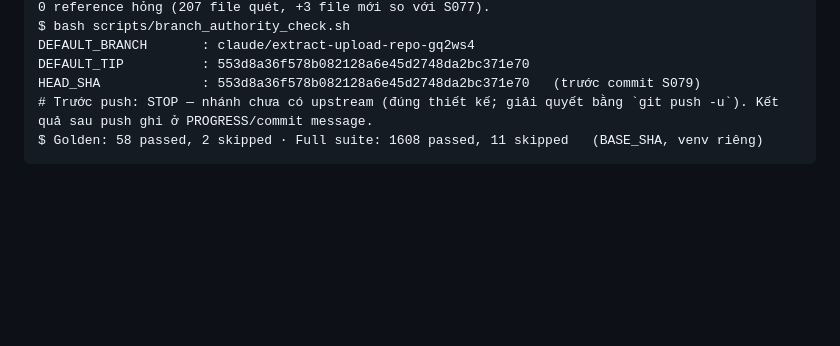
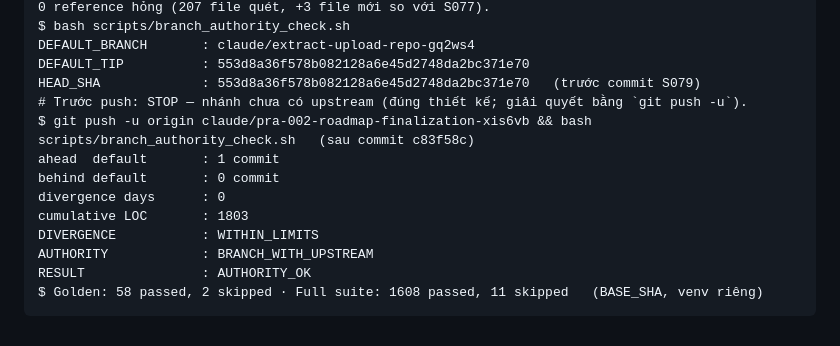
Before and after one commit to hoangvinhkta-creator/Reports, a Markdown page: docs/sessions/S079-pra-002-roadmap-finalization.md, the part around the change. Rendered like a GitHub page; blank space fills up the shorter version.

Commit message:
docs(s079): ghi kết quả branch_authority_check sau push (AUTHORITY_OK)
Co-Authored-By: Claude Fable 5.1 <noreply@anthropic.com>
Claude-Session: https://claude.ai/code/session_017Mhr4LzLcW5QH9wMFReg21

````diff
--- a/docs/sessions/S079-pra-002-roadmap-finalization.md
+++ b/docs/sessions/S079-pra-002-roadmap-finalization.md
@@ -230,6 +230,14 @@ $ bash scripts/branch_authority_check.sh
 DEFAULT_BRANCH       : claude/extract-upload-repo-gq2ws4
 DEFAULT_TIP          : 553d8a36f578b082128a6e45d2748da2bc371e70
 HEAD_SHA             : 553d8a36f578b082128a6e45d2748da2bc371e70   (trước commit S079)
-# Trước push: STOP — nhánh chưa có upstream (đúng thiết kế; giải quyết bằng `git push -u`). Kết quả sau push ghi ở PROGRESS/commit message.
+# Trước push: STOP — nhánh chưa có upstream (đúng thiết kế; giải quyết bằng `git push -u`).
+$ git push -u origin claude/pra-002-roadmap-finalization-xis6vb && bash scripts/branch_authority_check.sh   (sau commit c83f58c)
+ahead  default       : 1 commit
+behind default       : 0 commit
+divergence days      : 0
+cumulative LOC       : 1803
+DIVERGENCE           : WITHIN_LIMITS
+AUTHORITY            : BRANCH_WITH_UPSTREAM
+RESULT               : AUTHORITY_OK
 $ Golden: 58 passed, 2 skipped · Full suite: 1608 passed, 11 skipped   (BASE_SHA, venv riêng)
 ```
````
